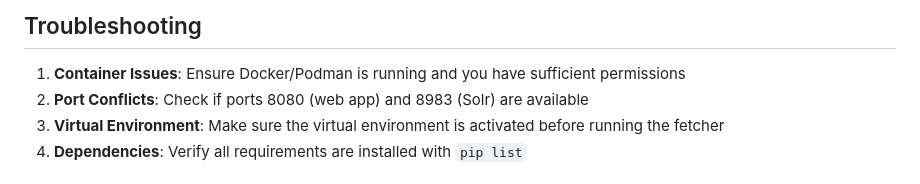
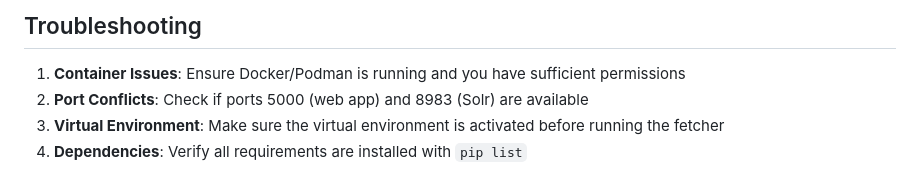
Before and after one commit to AlienAscension/solr-pokedex, a Markdown page: README.md, the part around the change. Drawn GitHub-style.

Commit message:
fix typo

```diff
--- a/README.md
+++ b/README.md
@@ -130,7 +130,7 @@ Check `pokemon_fetcher.log` for data fetching logs and debugging information.
 ## Troubleshooting
 
 1. **Container Issues**: Ensure Docker/Podman is running and you have sufficient permissions
-2. **Port Conflicts**: Check if ports 8080 (web app) and 8983 (Solr) are available
+2. **Port Conflicts**: Check if ports 5000 (web app) and 8983 (Solr) are available
 3. **Virtual Environment**: Make sure the virtual environment is activated before running the fetcher
 4. **Dependencies**: Verify all requirements are installed with `pip list`
 
```
